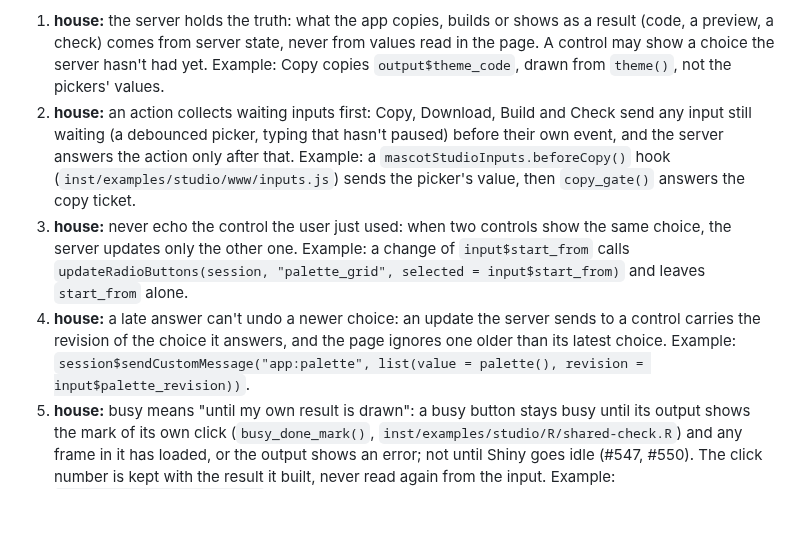
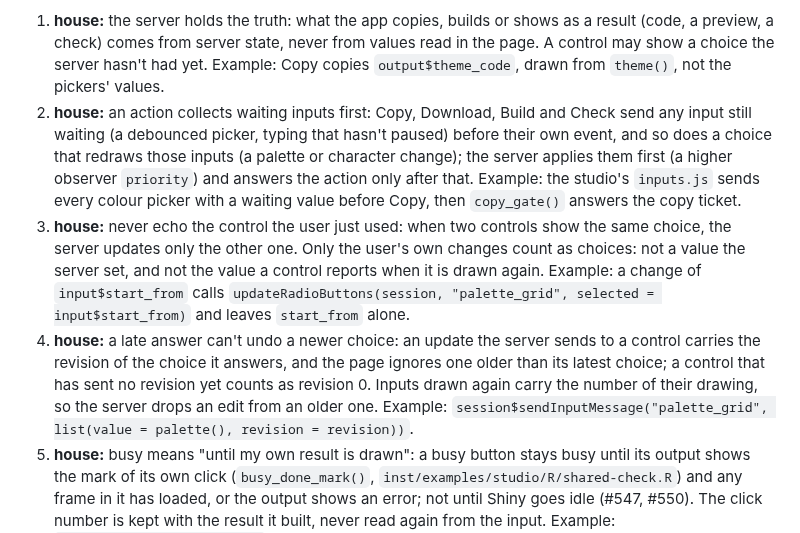
Before and after one commit to insightsurge/mascot, a Markdown page: .claude/rules/r-code.md, the part around the change. GitHub-like rendering; blank space fills up the shorter version.

```diff
--- a/.claude/rules/r-code.md
+++ b/.claude/rules/r-code.md
@@ -61,15 +61,18 @@ that gap. Reasons: `docs/standards.md`, section 3, "Shiny apps". The page side o
    comes from server state, never from values read in the page. A control may show a choice the server hasn't had
    yet. Example: Copy copies `output$theme_code`, drawn from `theme()`, not the pickers' values.
 2. **house:** an action collects waiting inputs first: Copy, Download, Build and Check send any input still waiting
-   (a debounced picker, typing that hasn't paused) before their own event, and the server answers the action only
-   after that. Example: a `mascotStudioInputs.beforeCopy()` hook (`inst/examples/studio/www/inputs.js`) sends the
-   picker's value, then `copy_gate()` answers the copy ticket.
+   (a debounced picker, typing that hasn't paused) before their own event, and so does a choice that redraws those
+   inputs (a palette or character change); the server applies them first (a higher observer `priority`) and answers
+   the action only after that. Example: the studio's `inputs.js` sends every colour picker with a waiting value
+   before Copy, then `copy_gate()` answers the copy ticket.
 3. **house:** never echo the control the user just used: when two controls show the same choice, the server updates
-   only the other one. Example: a change of `input$start_from` calls
+   only the other one. Only the user's own changes count as choices: not a value the server set, and not the value a
+   control reports when it is drawn again. Example: a change of `input$start_from` calls
    `updateRadioButtons(session, "palette_grid", selected = input$start_from)` and leaves `start_from` alone.
 4. **house:** a late answer can't undo a newer choice: an update the server sends to a control carries the revision of
-   the choice it answers, and the page ignores one older than its latest choice. Example:
-   `session$sendCustomMessage("app:palette", list(value = palette(), revision = input$palette_revision))`.
+   the choice it answers, and the page ignores one older than its latest choice; a control that has sent no revision
+   yet counts as revision 0. Inputs drawn again carry the number of their drawing, so the server drops an edit from
+   an older one. Example: `session$sendInputMessage("palette_grid", list(value = palette(), revision = revision))`.
 5. **house:** busy means "until my own result is drawn": a busy button stays busy until its output shows the mark of
    its own click (`busy_done_mark()`, `inst/examples/studio/R/shared-check.R`) and any frame in it has loaded, or the
    output shows an error; not until Shiny goes idle (#547, #550). The click number is kept with the result it built,
```
Also changed, not shown: .claude/rules/js-css.md (+7 -4 lines), docs/standards.md (+5 -2 lines).
